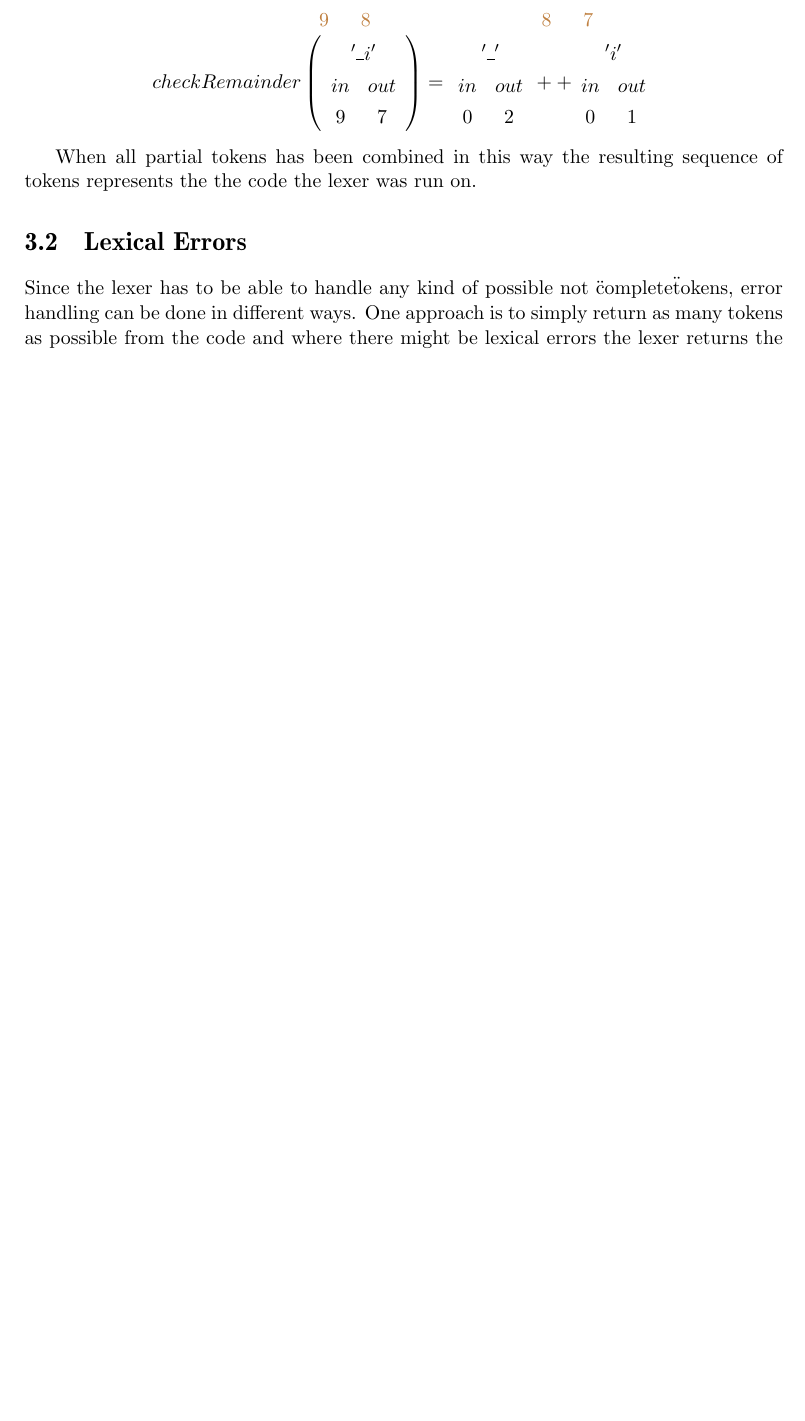
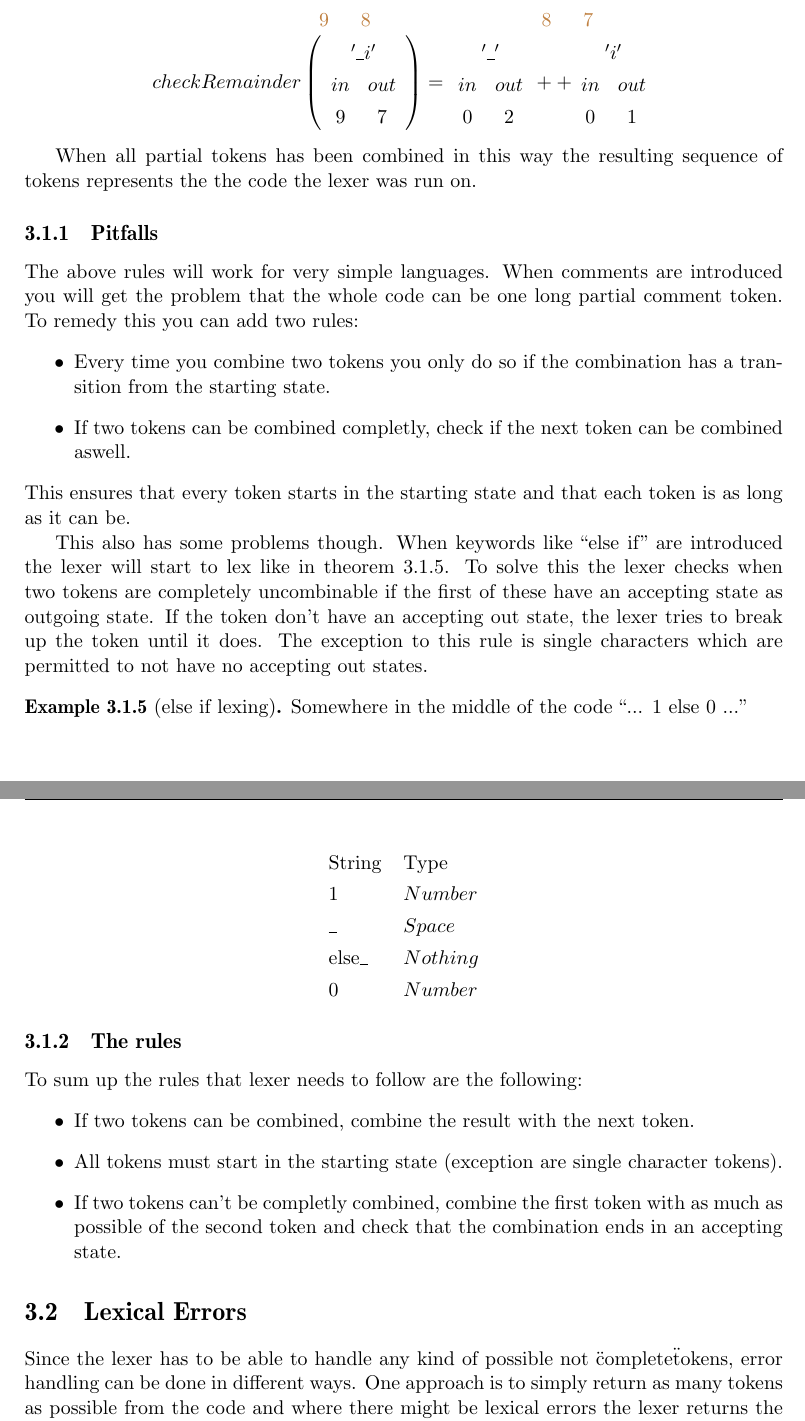
Before and after one commit to KoffKoff/LexGen, a LaTeX thesis (Report/main.tex, which reads Report/include/divideandconquerlexer.tex): part of page 20 of 28 before the commit and two parts of pages 20 and 21 of 29 after it, the two joined at a grey line, cut so that both start at the same text, the shorter picture padded with empty space. Compiled offline with pdfLaTeX.

Commit message:
Some correction of chapter 3

```diff
--- a/Report/include/divideandconquerlexer.tex
+++ b/Report/include/divideandconquerlexer.tex
@@ -161,6 +162,49 @@ in & out\\
 When all partial tokens has been combined in this way the resulting sequence of
 tokens represents the the code the lexer was run on.
 
+\subsection{Pitfalls}
+The above rules will work for very simple languages. When comments are
+introduced you will get the problem that the whole code can be one long partial
+comment token. To remedy this you can add two rules:
+\begin{itemize}
+\item Every time you combine two tokens you only do so if the combination has a
+transition from the starting state.
+\item If two tokens can be combined completly, check if the next token can be
+combined aswell.
+\end{itemize}
+This ensures that every token starts in the starting state and that each token
+is as long as it can be.
+
+This also has some problems though. When keywords like ``else if'' are
+introduced the lexer will start to lex like in \cref{elseif}. To solve this the
+lexer checks when two tokens are completely uncombinable if the first of these
+have an accepting state as outgoing state. If the token don't have an accepting
+out state, the lexer tries to break up the token until it does. The exception to
+this rule is single characters which are permitted to not have no accepting out
+states.
+\begin{example}[else if lexing]\label{elseif}
+Somewhere in the middle of the code ``... 1 else 0 ...''
+\begin{center}
+\begin{tabular}{ll}
+String & Type\\
+1 & $Number$\\
+\_ & $Space$\\
+else\_ & $Nothing$\\
+0 & $Number$\\
+\end{tabular}
+\end{center}
+\end{example}
+\subsection{The rules}
+To sum up the rules that lexer needs to follow are the following:
+\begin{itemize}
+\item If two tokens can be combined, combine the result with the next token.
+\item All tokens must start in the starting state (exception are single
+character tokens).
+\item If two tokens can't be completly combined, combine the first token with as
+much as possible of the second token and check that the combination ends in an
+accepting state.
+\end{itemize}
+
 \section{Lexical Errors}
 Since the lexer has to be able to handle any kind of possible not \"complete\"
 tokens, error handling can be done in different ways. One approach is to simply
```
Also changed, not shown: Report/main.pdf, Report/include/divideandconquerlexer.tex (5 more changed lines).
